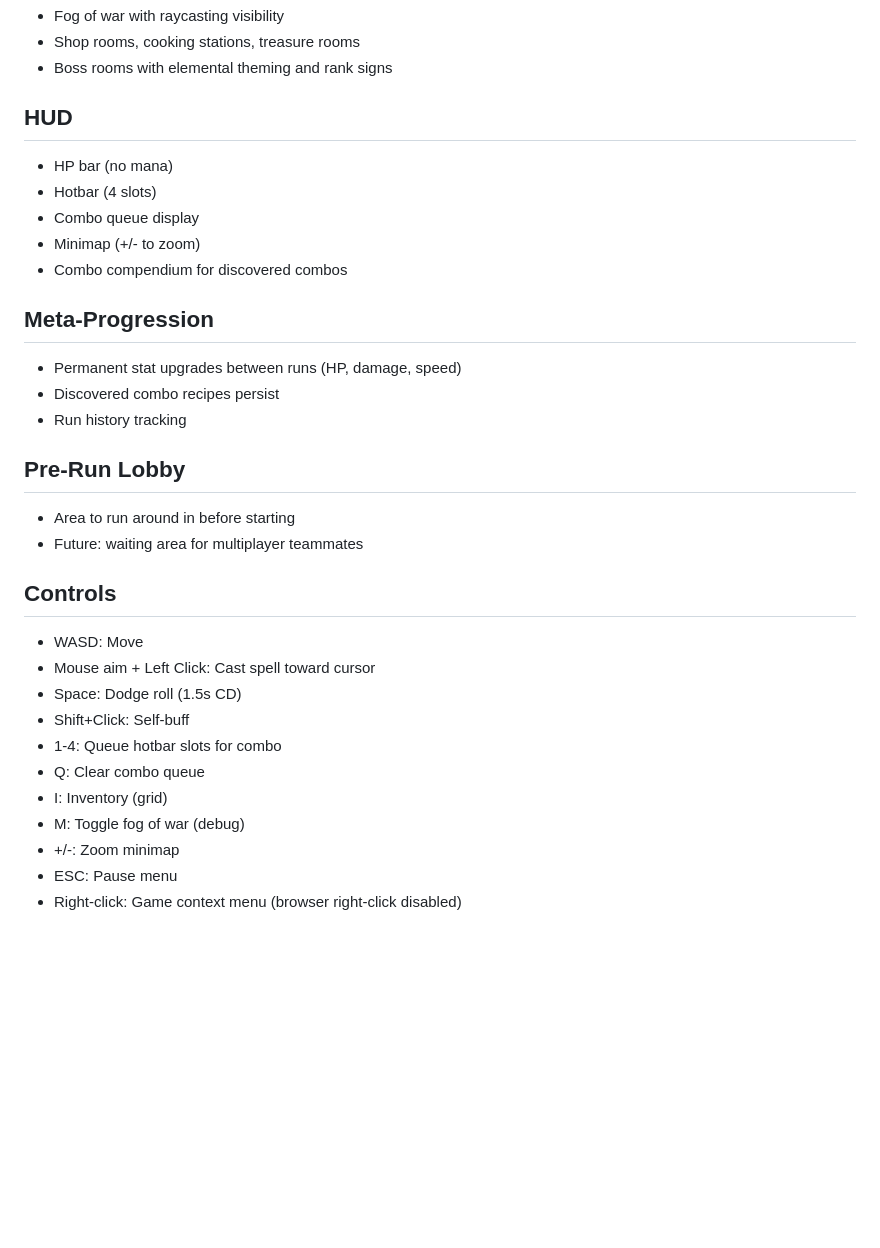
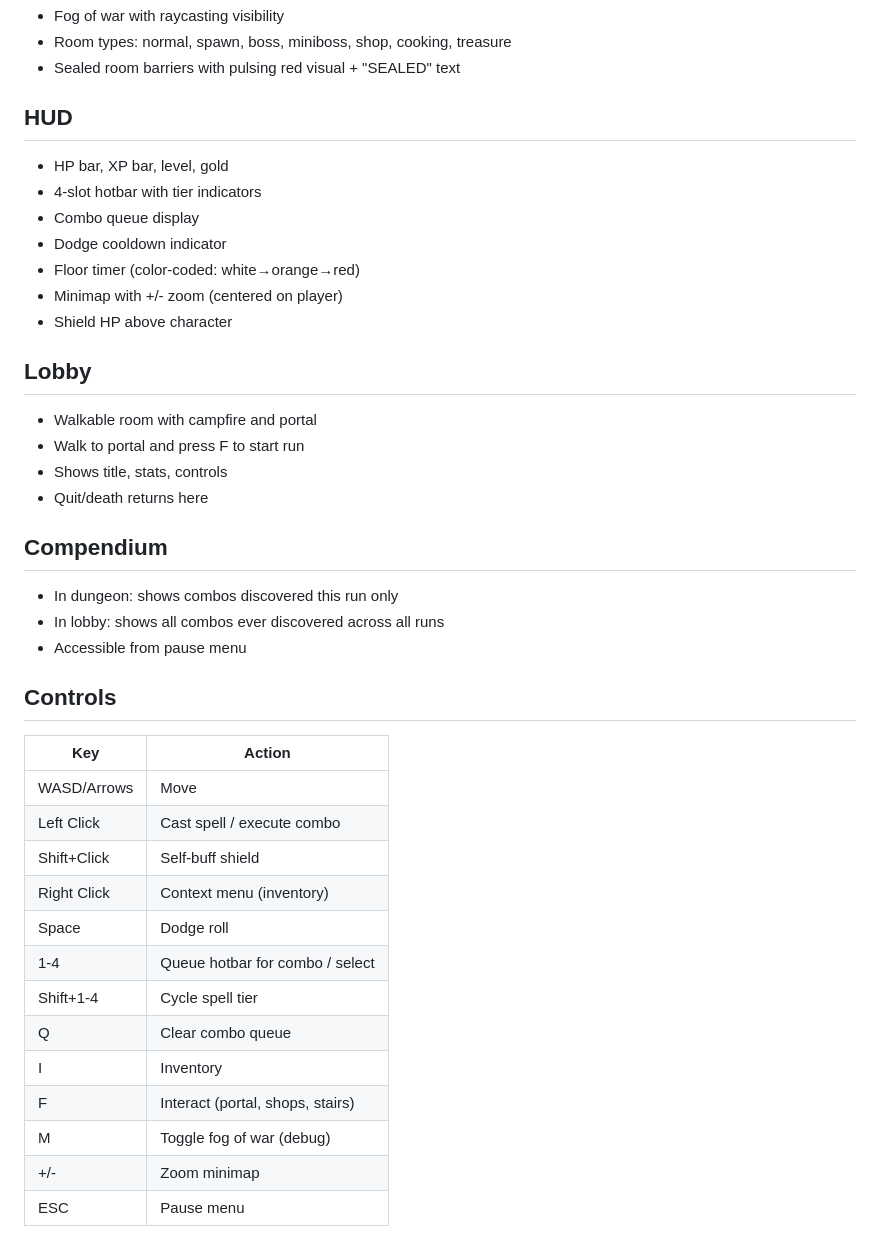
Before and after one commit to Toothpick-Factory/arcania, a Markdown page: docs/GAME_DESIGN.md, the part around one of its changes. Rendered like a GitHub page; blank space fills up the shorter version.

```diff
--- a/docs/GAME_DESIGN.md
+++ b/docs/GAME_DESIGN.md
@@ -54,32 +71,40 @@ Top-down action roguelike (Hades/Diablo style). Each run: explore procedural dun
 - Fog of war with raycasting visibility
-- Shop rooms, cooking stations, treasure rooms
-- Boss rooms with elemental theming and rank signs
+- Room types: normal, spawn, boss, miniboss, shop, cooking, treasure
+- Sealed room barriers with pulsing red visual + "SEALED" text
 
 ## HUD
-- HP bar (no mana)
-- Hotbar (4 slots)
+- HP bar, XP bar, level, gold
+- 4-slot hotbar with tier indicators
 - Combo queue display
-- Minimap (+/- to zoom)
-- Combo compendium for discovered combos
+- Dodge cooldown indicator
+- Floor timer (color-coded: white→orange→red)
+- Minimap with +/- zoom (centered on player)
+- Shield HP above character
 
-## Meta-Progression
-- Permanent stat upgrades between runs (HP, damage, speed)
-- Discovered combo recipes persist
-- Run history tracking
+## Lobby
+- Walkable room with campfire and portal
+- Walk to portal and press F to start run
+- Shows title, stats, controls
+- Quit/death returns here
 
-## Pre-Run Lobby
-- Area to run around in before starting
-- Future: waiting area for multiplayer teammates
+## Compendium
+- In dungeon: shows combos discovered this run only
+- In lobby: shows all combos ever discovered across all runs
+- Accessible from pause menu
 
 ## Controls
-- WASD: Move
-- Mouse aim + Left Click: Cast spell toward cursor
-- Space: Dodge roll (1.5s CD)
-- Shift+Click: Self-buff
-- 1-4: Queue hotbar slots for combo
-- Q: Clear combo queue
-- I: Inventory (grid)
-- M: Toggle fog of war (debug)
-- +/-: Zoom minimap
-- ESC: Pause menu
-- Right-click: Game context menu (browser right-click disabled)
+| Key | Action |
+|-----|--------|
+| WASD/Arrows | Move |
+| Left Click | Cast spell / execute combo |
+| Shift+Click | Self-buff shield |
+| Right Click | Context menu (inventory) |
+| Space | Dodge roll |
+| 1-4 | Queue hotbar for combo / select |
+| Shift+1-4 | Cycle spell tier |
+| Q | Clear combo queue |
+| I | Inventory |
+| F | Interact (portal, shops, stairs) |
+| M | Toggle fog of war (debug) |
+| +/- | Zoom minimap |
+| ESC | Pause menu |
```
Also changed, not shown: other parts of docs/GAME_DESIGN.md (+47 -30 lines).
